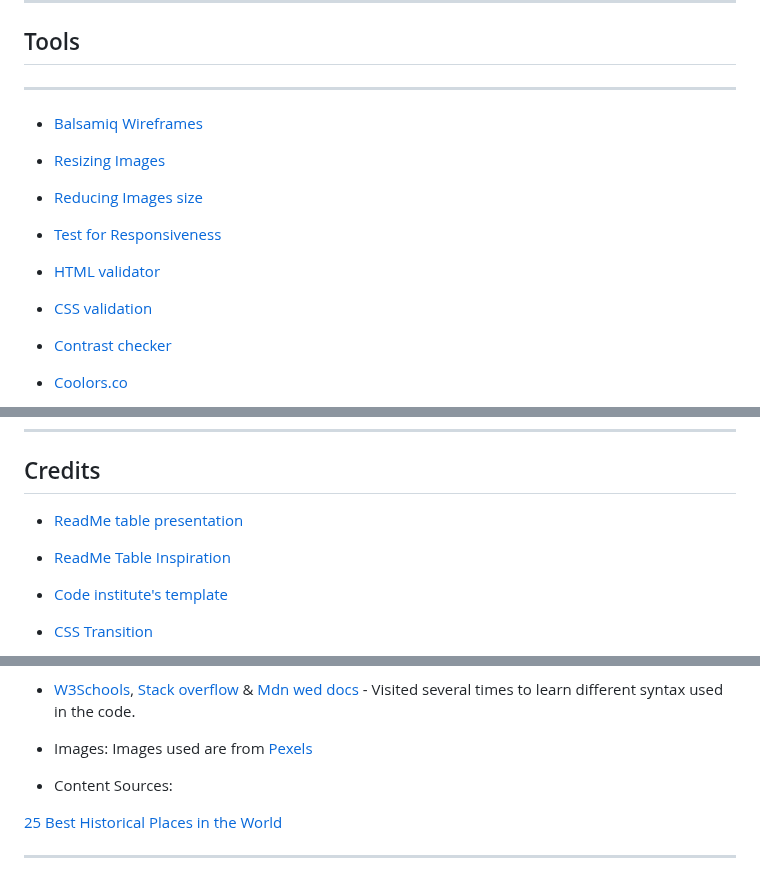
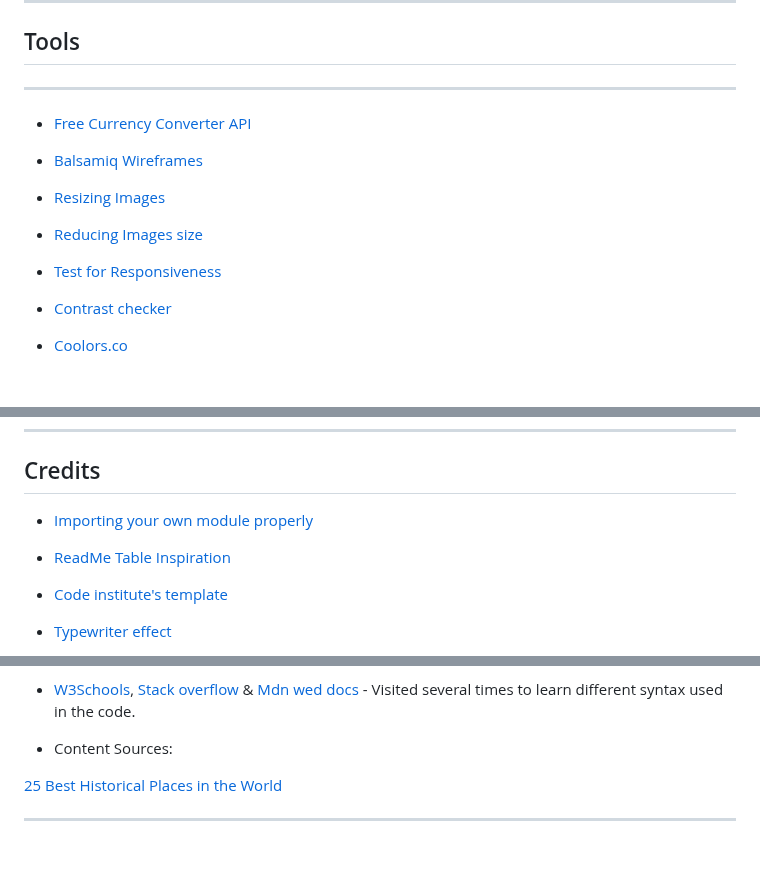
Before and after one commit to belovedpearl/Currency_Converter, a Markdown page: README.md, 3 parts joined by grey strips. Rendered like a GitHub page; blank space fills up the shorter version.

Commit message:
Add credits to the readme

```diff
--- a/README.md
+++ b/README.md
@@ -268,12 +268,11 @@ The live link can be found [here](https://belovedpearl.github.io/Historic_Center
 
 ---
 
+  *  [Free Currency Converter API](https://free.currencyconverterapi.com/)
   *  [Balsamiq Wireframes](https://balsamiq.com/)
   *  [Resizing Images](https://www.reduceimages.com/)
   *  [Reducing Images size](https://tinypng.com/)
   *  [Test for Responsiveness](https://ui.dev/amiresponsive)
-  *  [HTML validator](https://validator.w3.org/)
-  *  [CSS validation](https://jigsaw.w3.org/)
   *  [Contrast checker](https://dequeuniversity.com/)
   *  [Coolors.co](https://coolors.co/)
   *  [Font Awesome](https://fontawesome.com/)
@@ -355,12 +354,11 @@ The live link can be found [here](https://belovedpearl.github.io/Historic_Center
 
 ## Credits
 
-
-* [ReadMe table presentation](https://github.com/AdamBoley/The-Space-Marine-Legions)
+* [Importing your own module properly](https://youtu.be/GxCXiSk6no)
 
 * [ReadMe Table Inspiration](https://github.com/belovedpearl/Green_Space-PP1/blob/main/README.md)
 
 * [Code institute's template](https://github.com/Code-Institute-Org/gitpod-full-template)
 
-* [CSS Transition](https:youtu.be/EVze4Cq-dZ8)
+* [Typewriter effect](https://youtu.be/2h8e0tXHfk0)
 
@@ -370,9 +366,6 @@ The live link can be found [here](https://belovedpearl.github.io/Historic_Center
 
 *  [W3Schools](https://www.w3schools.com/), [Stack overflow](https://www.slackoverflow.com/) & [Mdn wed docs](https://developer.mozilla.org/en-US/) - Visited several times to learn different syntax used in the code.
 
-
-* Images:
-Images used are from [Pexels](https://pexels.com)
 
 * Content Sources:
 
```
Also changed, not shown: other parts of README.md (+1 -3 lines).
